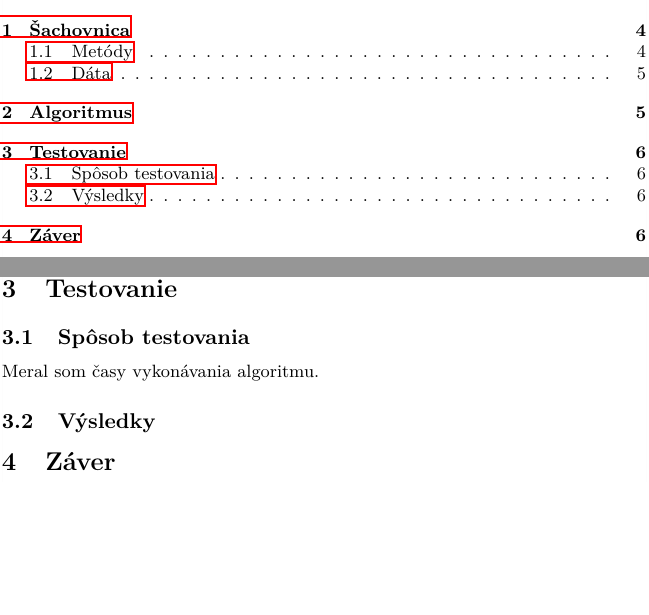
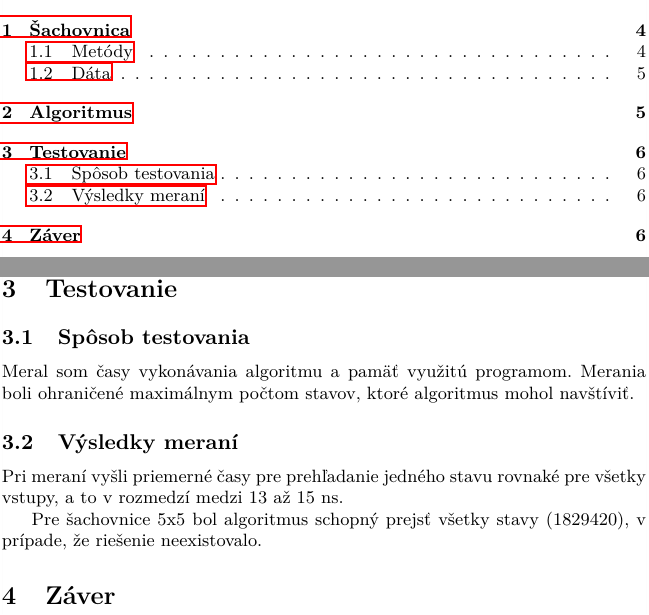
Before and after one commit to JHvolka/UI_1, a LaTeX document (Documentation_Kindle_Oasis.tex, which reads Documentation_body.tex): two parts of pages 2 and 5 of 5, joined at a grey line, cut so that both start at the same text, the shorter picture padded with empty space. Compiled offline with pdfLaTeX.

Commit message:
Night before end

```diff
--- a/Documentation_body.tex
+++ b/Documentation_body.tex
@@ -103,13 +103,25 @@ Algoritmus pre každý stav nájde susedné stavy a rekurzívne ich prehľadáva
 Jednotlivé stavy nie sú celé uložené v pamäti, ale len informácia potrebná na
 ich návrat do rodičovského stavu je uložená.
 
+
 \section{Testovanie}\label{sec:testovanie}
 
 \subsection{Spôsob testovania}\label{subsec:spôsob-testovania}
 
-Meral som časy vykonávania algoritmu.
+Meral som časy vykonávania algoritmu a pamäť využitú programom.
+Merania boli ohraničené maximálnym počtom stavov, ktoré algoritmus mohol navštíviť.
 
-\subsection{Výsledky}\label{subsec:výsledky}
+\subsection{Výsledky meraní}\label{subsec:výsledky}
+
+Pri meraní vyšli priemerné časy pre prehľadanie jedného stavu rovnaké pre všetky vstupy, a to v rozmedzí medzi 13 až 15 ns.
+
+Pre šachovnice 5x5 bol algoritmus schopný prejsť všetky stavy (1829420), v prípade, že riešenie neexistovalo.
+
+
+
+
+
+
 
 \section{Záver}\label{sec:záver}
 
```
Also changed, not shown: Documentation_body.tex (8 more changed lines), 1 other file.
